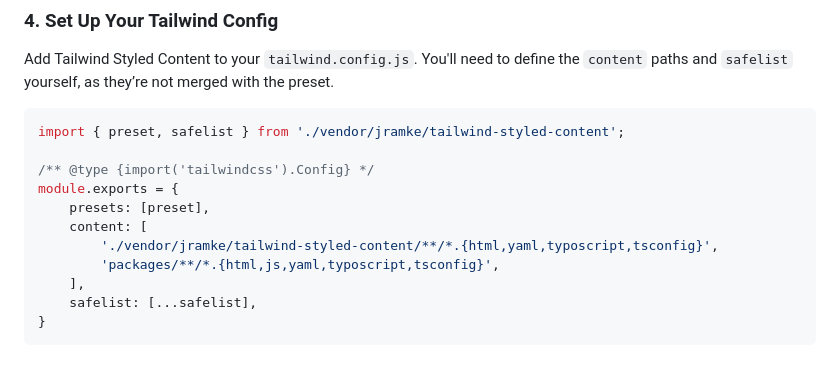
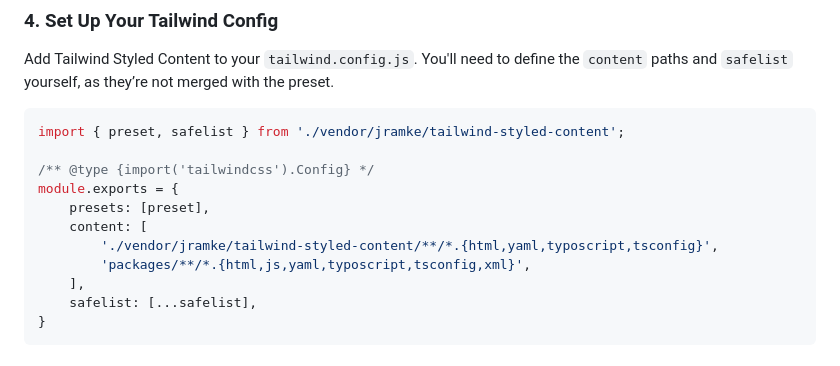
Before and after one commit to jramke/tailwind_styled_content, a Markdown page: README.md, the part around the change. Drawn GitHub-style.

Commit message:
[DOCS] Add xml to suggested content pattern, closes #14

```diff
--- a/README.md
+++ b/README.md
@@ -84,7 +84,7 @@ module.exports = {
     presets: [preset],
     content: [
         './vendor/jramke/tailwind-styled-content/**/*.{html,yaml,typoscript,tsconfig}',
-        'packages/**/*.{html,js,yaml,typoscript,tsconfig}',
+        'packages/**/*.{html,js,yaml,typoscript,tsconfig,xml}',
     ],
     safelist: [...safelist],
 }
```
